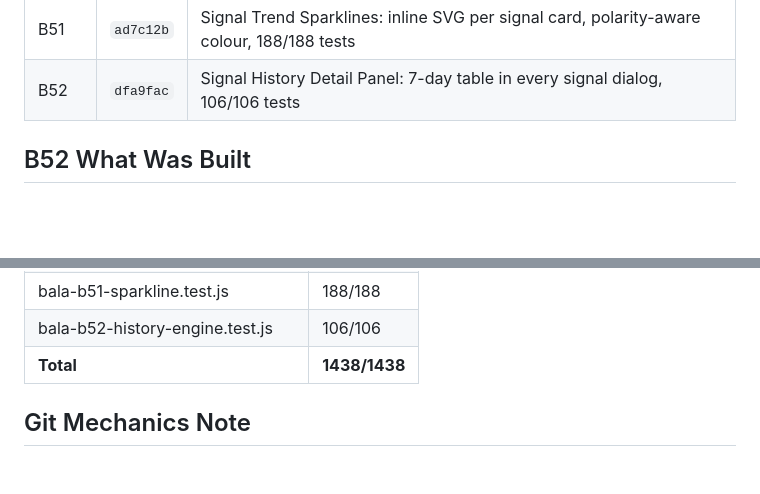
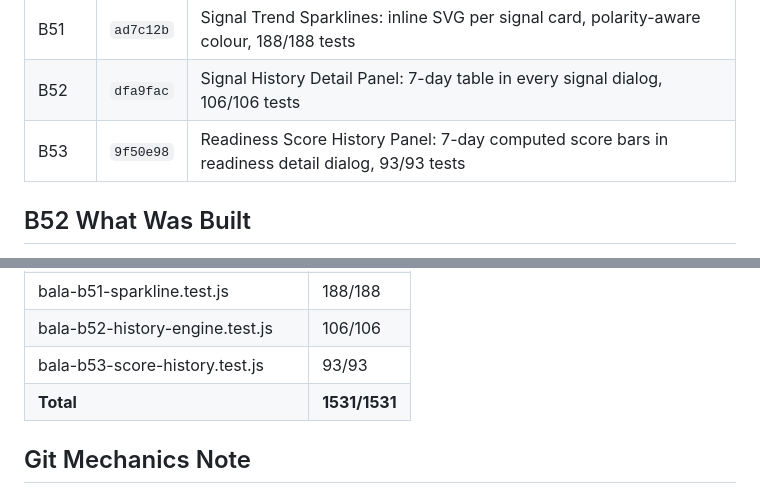
Before and after one commit to VUPPALAPATIDILEEPKUMAR/Bala---The-coach, a Markdown page: PROJECT_AUTOPILOT_STATE.md, 2 parts joined by grey strips. Drawn GitHub-style; blank space fills up the shorter version.

```diff
--- a/PROJECT_AUTOPILOT_STATE.md
+++ b/PROJECT_AUTOPILOT_STATE.md
@@ -29,6 +29,7 @@ Gate: Telegram live phone proof required. Must not be touched autonomously.
 | B50 | `1322a71` | Ask BALA Coach: conversational Q&A UI, emergency gate, 12 topics, 236/236 tests |
 | B51 | `ad7c12b` | Signal Trend Sparklines: inline SVG per signal card, polarity-aware colour, 188/188 tests |
 | B52 | `dfa9fac` | Signal History Detail Panel: 7-day table in every signal dialog, 106/106 tests |
+| B53 | `9f50e98` | Readiness Score History Panel: 7-day computed score bars in readiness detail dialog, 93/93 tests |
 
 ## B52 What Was Built
 
@@ -54,7 +63,8 @@ Gate: Telegram live phone proof required. Must not be touched autonomously.
 | bala-b50-ask-coach.test.js | 236/236 |
 | bala-b51-sparkline.test.js | 188/188 |
 | bala-b52-history-engine.test.js | 106/106 |
-| **Total** | **1438/1438** |
+| bala-b53-score-history.test.js | 93/93 |
+| **Total** | **1531/1531** |
 
 ## Git Mechanics Note
 `git commit` and `git update-ref` blocked by stuck NTFS locks (.git/index.lock, .git/HEAD.lock).
```
Also changed, not shown: other parts of PROJECT_AUTOPILOT_STATE.md (+18 -12 lines).
